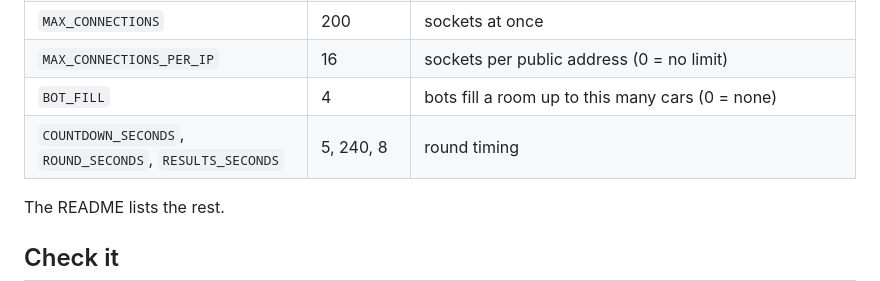
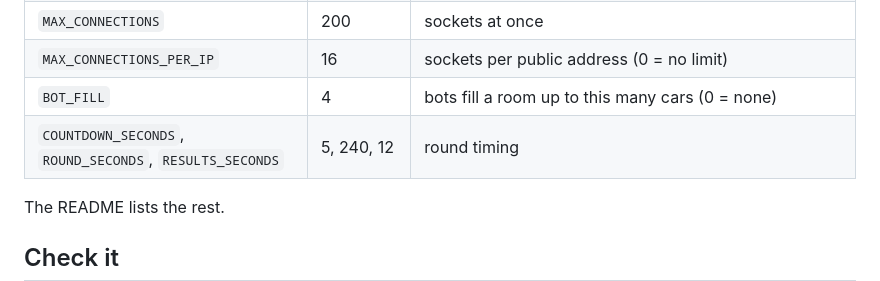
Before and after one commit to galbenyosef/DestructionDerbySonnet, a Markdown page: docs/deployment.md, the part around the change. Rendered like a GitHub page.

```diff
--- a/docs/deployment.md
+++ b/docs/deployment.md
@@ -58,7 +58,7 @@ Set **`TRUST_PROXY` to the number of proxies in front that append to `X-Forwarde
 | `MAX_CONNECTIONS` | 200 | sockets at once |
 | `MAX_CONNECTIONS_PER_IP` | 16 | sockets per public address (0 = no limit) |
 | `BOT_FILL` | 4 | bots fill a room up to this many cars (0 = none) |
-| `COUNTDOWN_SECONDS`, `ROUND_SECONDS`, `RESULTS_SECONDS` | 5, 240, 8 | round timing |
+| `COUNTDOWN_SECONDS`, `ROUND_SECONDS`, `RESULTS_SECONDS` | 5, 240, 12 | round timing |
 
 The README lists the rest.
 
```
Also changed, not shown: CLAUDE.md (+4 -3 lines), README.md (+4 -3 lines).
